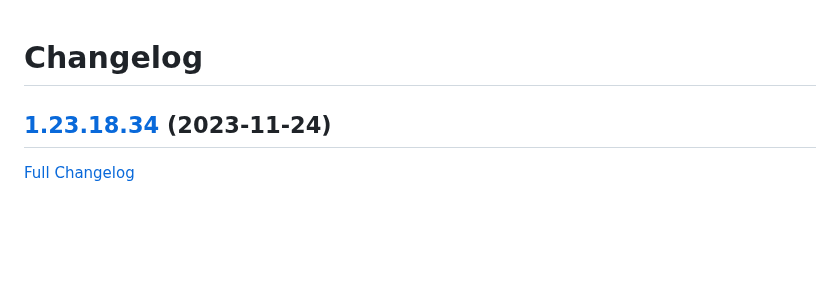
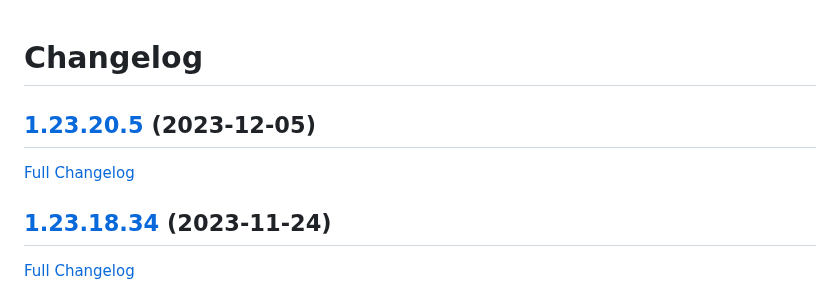
Before and after one commit to bunq/doc, a Markdown page: CHANGELOG.md, the part around the change. GitHub-like rendering; blank space fills up the shorter version.

Commit message:
Regenerated changelog.

```diff
--- a/CHANGELOG.md
+++ b/CHANGELOG.md
@@ -1,4 +1,8 @@
 # Changelog
+
+## [1.23.20.5](https://github.com/bunq/doc/tree/1.23.20.5) (2023-12-05)
+
+[Full Changelog](https://github.com/bunq/doc/compare/1.23.18.34...1.23.20.5)
 
 ## [1.23.18.34](https://github.com/bunq/doc/tree/1.23.18.34) (2023-11-24)
 
```
